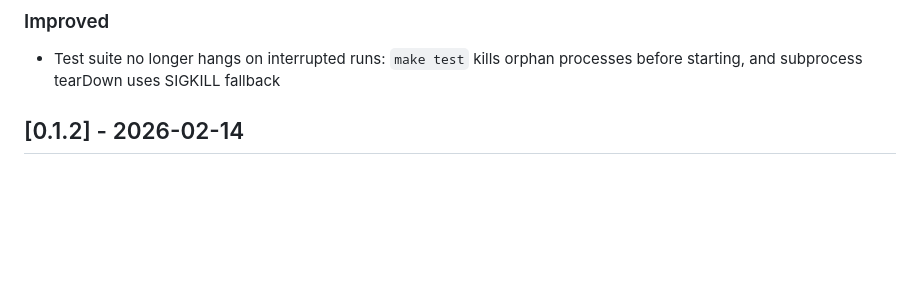
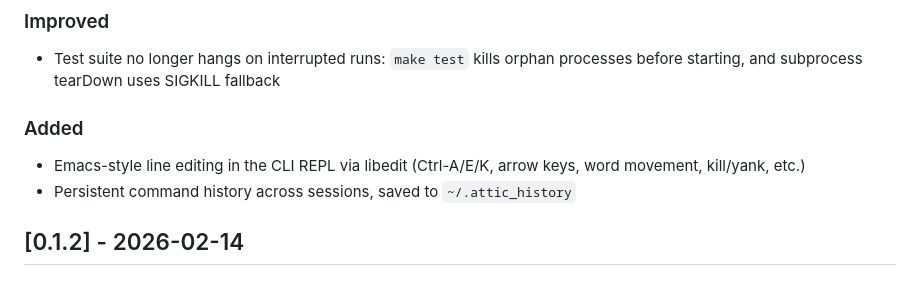
Before and after one commit to huegli/attic, a Markdown page: CHANGELOG.md, the part around the change. Rendered like a GitHub page; blank space fills up the shorter version.

Commit message:
docs: Add libedit keybindings reference and changelog entry
Update REPL_COMMANDS.md with full Emacs-mode keybinding tables for
cursor movement, editing, kill/yank, history, and display/signals.
Add changelog entry for line editing and persistent history features.

Co-Authored-By: Claude Opus 4.6 <noreply@anthropic.com>

```diff
--- a/CHANGELOG.md
+++ b/CHANGELOG.md
@@ -28,6 +28,10 @@ and this project adheres to [Semantic Versioning](https://semver.org/spec/v2.0.0
 
 ### Improved
 - Test suite no longer hangs on interrupted runs: `make test` kills orphan processes before starting, and subprocess tearDown uses SIGKILL fallback
+
+### Added
+- Emacs-style line editing in the CLI REPL via libedit (Ctrl-A/E/K, arrow keys, word movement, kill/yank, etc.)
+- Persistent command history across sessions, saved to `~/.attic_history`
 
 ## [0.1.2] - 2026-02-14
 
```
